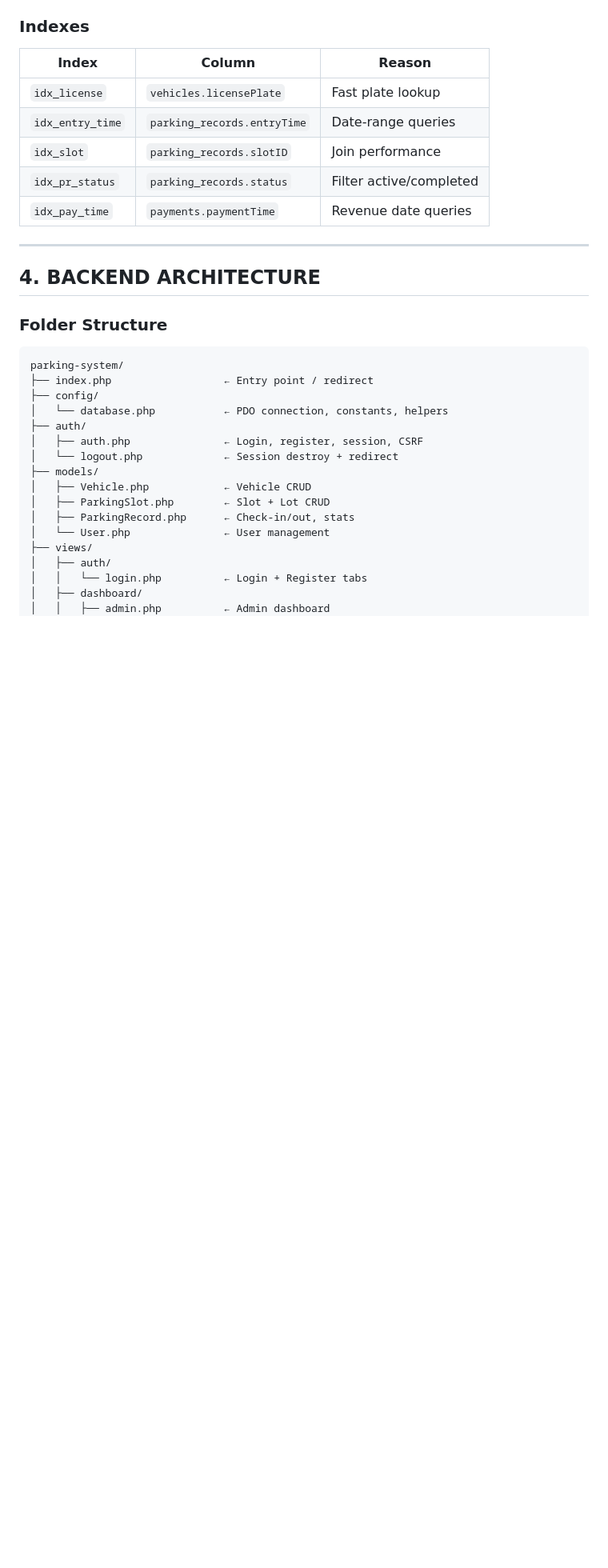
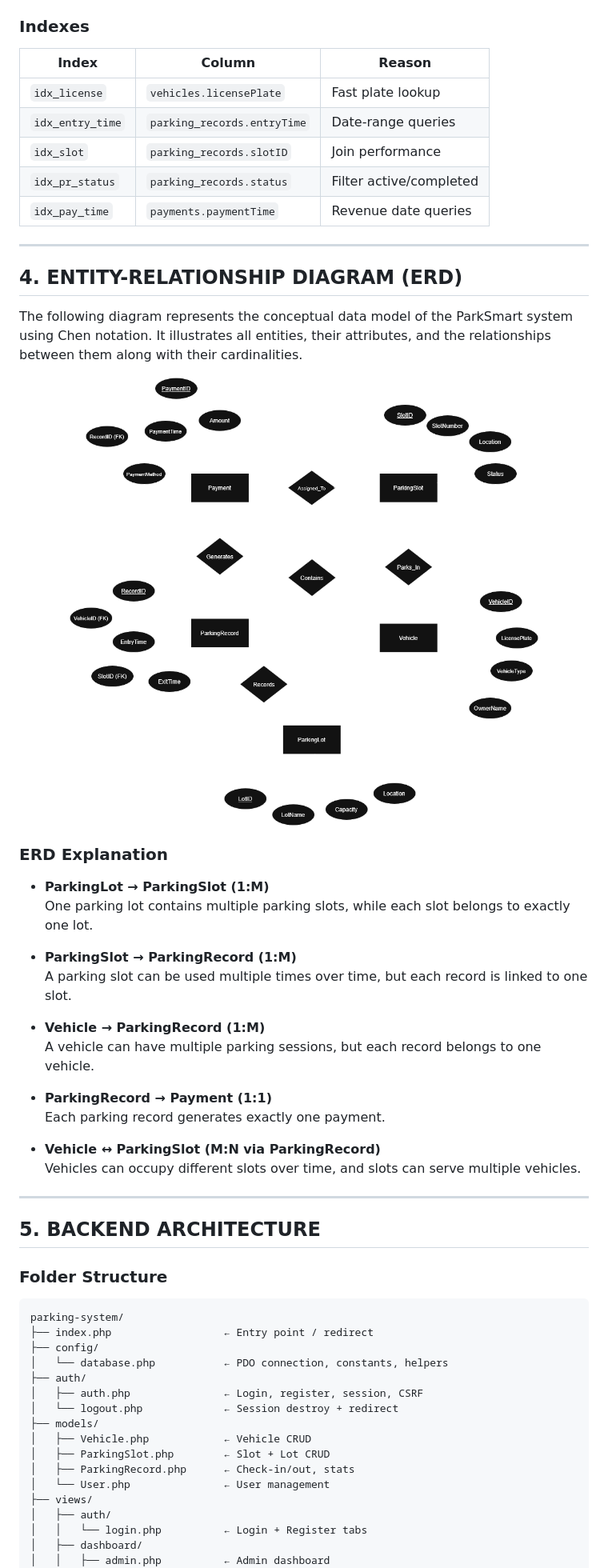
Before and after one commit to 17sync/parksmart, a Markdown page: README.md, the part around one of its changes. Shown at 80% size. GitHub-like rendering; blank space fills up the shorter version.

````diff
--- a/README.md
+++ b/README.md
@@ -163,7 +164,34 @@ parking_lots ──< parking_slots ──< parking_records >── vehicles
 
 ---
 
-## 4. BACKEND ARCHITECTURE
+## 4. ENTITY-RELATIONSHIP DIAGRAM (ERD)
+
+The following diagram represents the conceptual data model of the ParkSmart system using Chen notation. It illustrates all entities, their attributes, and the relationships between them along with their cardinalities.
+
+<p align="center">
+  <img src="assets/images/ERD.png" alt="ParkSmart ERD" width="100%">
+</p>
+
+### ERD Explanation
+
+- **ParkingLot → ParkingSlot (1:M)**
+  One parking lot contains multiple parking slots, while each slot belongs to exactly one lot.
+
+- **ParkingSlot → ParkingRecord (1:M)**
+  A parking slot can be used multiple times over time, but each record is linked to one slot.
+
+- **Vehicle → ParkingRecord (1:M)**
+  A vehicle can have multiple parking sessions, but each record belongs to one vehicle.
+
+- **ParkingRecord → Payment (1:1)**
+  Each parking record generates exactly one payment.
+
+- **Vehicle ↔ ParkingSlot (M:N via ParkingRecord)**
+  Vehicles can occupy different slots over time, and slots can serve multiple vehicles.
+
+---
+
+## 5. BACKEND ARCHITECTURE
 
 ### Folder Structure
 ```
````
Also changed, not shown: other parts of README.md (+16 -14 lines).
